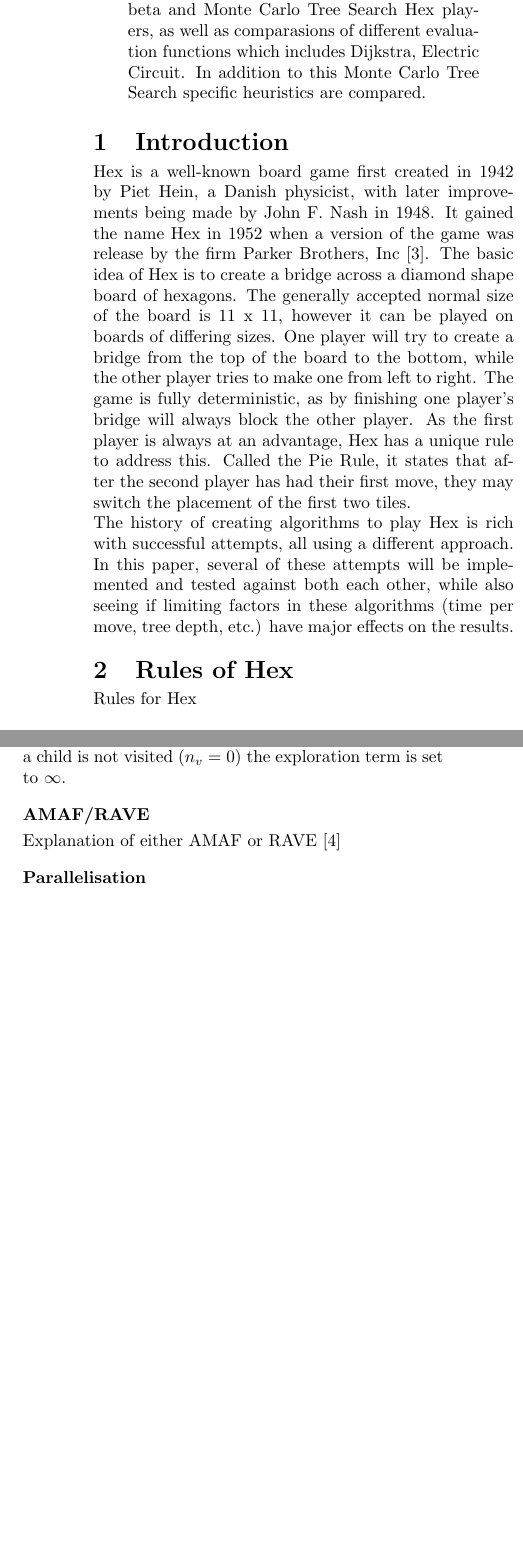
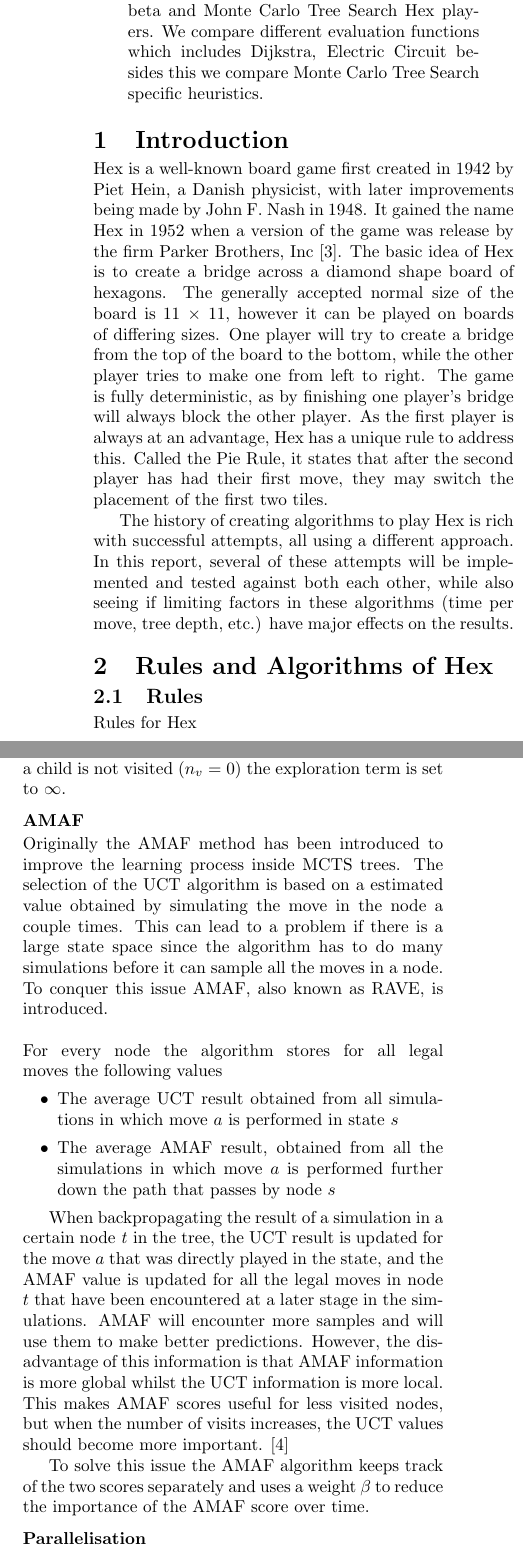
Before and after one commit to nikvaessen/dke-boardgame, a LaTeX document (report/group_5_report.tex): two parts of the columns of pages 1 and 2 of 4, joined at a grey line, cut so that both start at the same text, the shorter picture padded with empty space. Compiled offline with pdfLaTeX.

Commit message:
Add files via upload
changes

```diff
--- a/report/group_5_report.tex
+++ b/report/group_5_report.tex
@@ -17,14 +18,16 @@
 \maketitle
 
 \begin{abstract}
- Hex is a classic board game invented in 1942 by Piet Hein and independently by John Nash in 1948. In this paper there is research into alpha-beta and Monte Carlo Tree Search Hex players, as well as comparasions of different evaluation functions which includes Dijkstra, Electric Circuit. In addition to this Monte Carlo Tree Search specific heuristics are compared.
+ Hex is a classic board game invented in 1942 by Piet Hein and independently by John Nash in 1948. In this paper there is research into alpha-beta  and Monte Carlo Tree Search Hex players. We compare different evaluation functions which includes Dijkstra, Electric Circuit besides this we compare Monte Carlo Tree Search specific heuristics.
 \end{abstract}
 
 \section{Introduction}
-Hex is a well-known board game first created in 1942 by Piet Hein, a Danish physicist, with later improvements being made by John F. Nash in 1948. It gained the name Hex in 1952 when a version of the game was release by the firm Parker Brothers, Inc \cite{gardener1959hex}. The basic idea of Hex is to create a bridge across a diamond shape board of hexagons. The generally accepted normal size of the board is 11 x 11, however it can be played on boards of differing sizes. One player will try to create a bridge from the top of the board to the bottom, while the other player tries to make one from left to right. The game is fully deterministic, as by finishing one player’s bridge will always block the other player. As the first player is always at an advantage, Hex has a unique rule to address this. Called the Pie Rule, it states that after the second player has had their first move, they may switch the placement of the first two tiles.\\
-The history of creating algorithms to play Hex is rich with successful attempts, all using a different approach. In this paper, several of these attempts will be implemented and tested against both each other, while also seeing if limiting factors in these algorithms (time per move, tree depth, etc.) have major effects on the results.
+Hex is a well-known board game first created in 1942 by Piet Hein, a Danish physicist, with later improvements being made by John F. Nash in 1948. It gained the name Hex in 1952 when a version of the game was release by the firm Parker Brothers, Inc \cite{gardener1959hex}. The basic idea of Hex is to create a bridge across a diamond shape board of hexagons. The generally accepted normal size of the board is 11 $\times$ 11, however it can be played on boards of differing sizes. One player will try to create a bridge from the top of the board to the bottom, while the other player tries to make one from left to right. The game is fully deterministic, as by finishing one player’s bridge will always block the other player. As the first player is always at an advantage, Hex has a unique rule to address this. Called the Pie Rule, it states that after the second player has had their first move, they may switch the placement of the first two tiles.
+
+The history of creating algorithms to play Hex is rich with successful attempts, all using a different approach. In this report, several of these attempts will be implemented and tested against both each other, while also seeing if limiting factors in these algorithms (time per move, tree depth, etc.) have major effects on the results.
 
 
 
-\section{Rules of Hex}
+\section{Rules and Algorithms of Hex}
+\subsection{Rules}
 Rules for Hex
@@ -161,9 +162,23 @@ $
     \end{algorithmic}
 \end{algorithm}
 
-\subsubsection{AMAF/RAVE}
+\subsubsection{AMAF}
+Originally the AMAF method has been introduced to improve the learning process inside MCTS trees. The selection of the UCT algorithm is based on a estimated value obtained by simulating the move in the node a couple times. This can lead to a problem if there is a large state space since the algorithm has to do many simulations before it can sample all the moves in a node. To conquer this issue AMAF, also known as RAVE, is introduced.\\
+\\
+For every node the algorithm stores for all legal moves the following values
+\begin{itemize}
+	\item The average UCT result obtained from all simulations in which move $a$ is performed in state $s$
+	\item The average AMAF result, obtained from all the simulations in which move $a$ is performed further down the path that passes by node $s$
+\end{itemize}
 
-Explanation of either AMAF or RAVE \cite{gelly2011monte}
+
+
+When backpropagating the result of a simulation in a certain node \textit{t} in the tree, the UCT result is updated for the move $a$ that was directly played in the state, and the AMAF value is updated for all the legal moves in node $t$ that have been encountered at a later stage in the simulations. AMAF will encounter more samples and will use them to make better predictions. However, the disadvantage of this information is that AMAF information is more global whilst the UCT information is more local. This makes AMAF scores useful for less visited nodes, but when the number of visits increases, the UCT values should become more important. \cite{sironicomparison}
+
+
+To solve this issue the AMAF algorithm keeps track of the two scores separately and uses a weight $\beta$ to reduce the importance of the AMAF score over time.
+
+
 \subsubsection{Parallelisation}
 There are three different types of parallelisation, depending on in what stage Monto-Carlo Tree Search is parallelised. The three options are: leaf parallelisation, root parallelisation and tree parallelisation.
 
```
Also changed, not shown: report/biblio.bib (+4 -4 lines), report/group_5_report.tex (29 more changed lines).
